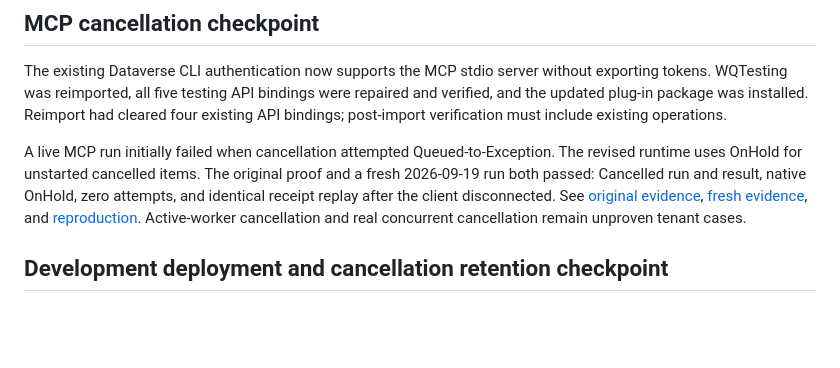
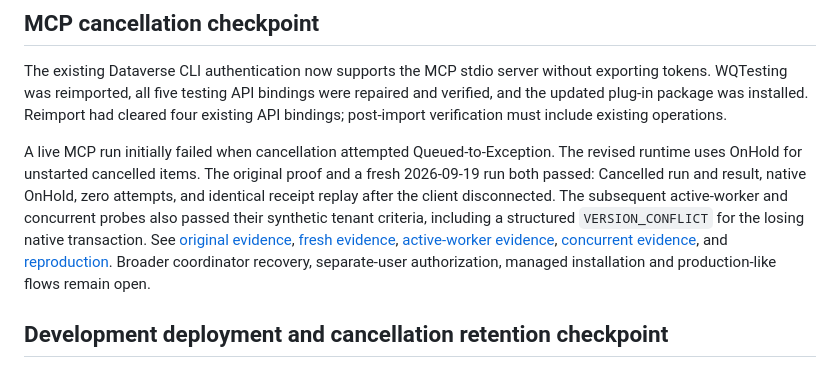
Before and after one commit to EricLott/Power-Automate-Work-Queue-MCP, a Markdown page: docs/live-import.md, the part around the change. Rendered like a GitHub page; blank space fills up the shorter version.

Commit message:
Refresh live cancellation ledger

```diff
--- a/docs/live-import.md
+++ b/docs/live-import.md
@@ -99,7 +99,7 @@ The coordinator was returned to Draft and its temporary fixture binding removed.
 
 The existing Dataverse CLI authentication now supports the MCP stdio server without exporting tokens. WQTesting was reimported, all five testing API bindings were repaired and verified, and the updated plug-in package was installed. Reimport had cleared four existing API bindings; post-import verification must include existing operations.
 
-A live MCP run initially failed when cancellation attempted Queued-to-Exception. The revised runtime uses OnHold for unstarted cancelled items. The original proof and a fresh 2026-09-19 run both passed: Cancelled run and result, native OnHold, zero attempts, and identical receipt replay after the client disconnected. See [original evidence](evidence/test-cancellation-2026-09-12.json), [fresh evidence](evidence/test-cancellation-2026-09-19.json), and [reproduction](test-cancellation.md). Active-worker cancellation and real concurrent cancellation remain unproven tenant cases.
+A live MCP run initially failed when cancellation attempted Queued-to-Exception. The revised runtime uses OnHold for unstarted cancelled items. The original proof and a fresh 2026-09-19 run both passed: Cancelled run and result, native OnHold, zero attempts, and identical receipt replay after the client disconnected. The subsequent active-worker and concurrent probes also passed their synthetic tenant criteria, including a structured `VERSION_CONFLICT` for the losing native transaction. See [original evidence](evidence/test-cancellation-2026-09-12.json), [fresh evidence](evidence/test-cancellation-2026-09-19.json), [active-worker evidence](evidence/test-cancellation-active-2026-09-19.json), [concurrent evidence](evidence/test-cancellation-concurrent-2026-09-19.json), and [reproduction](test-cancellation.md). Broader coordinator recovery, separate-user authorization, managed installation and production-like flows remain open.
 
 ## Development deployment and cancellation retention checkpoint
 
```
